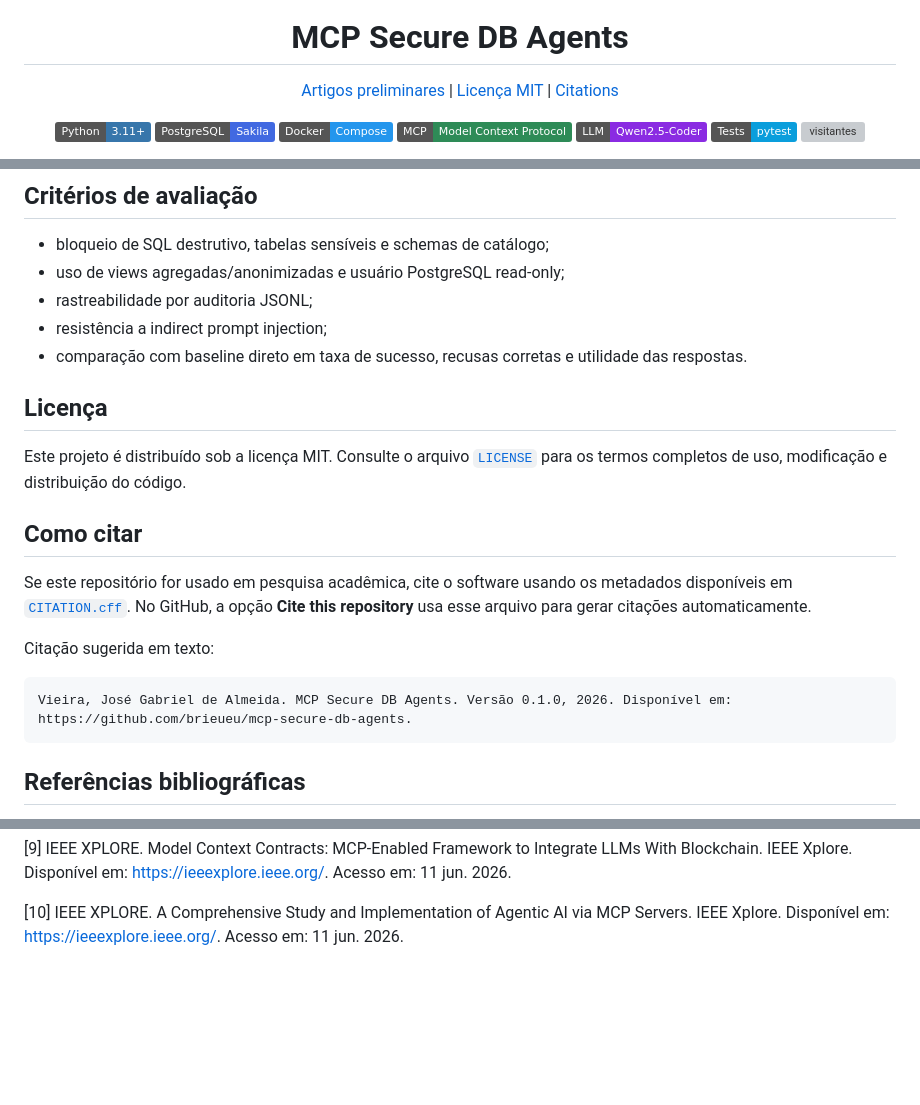
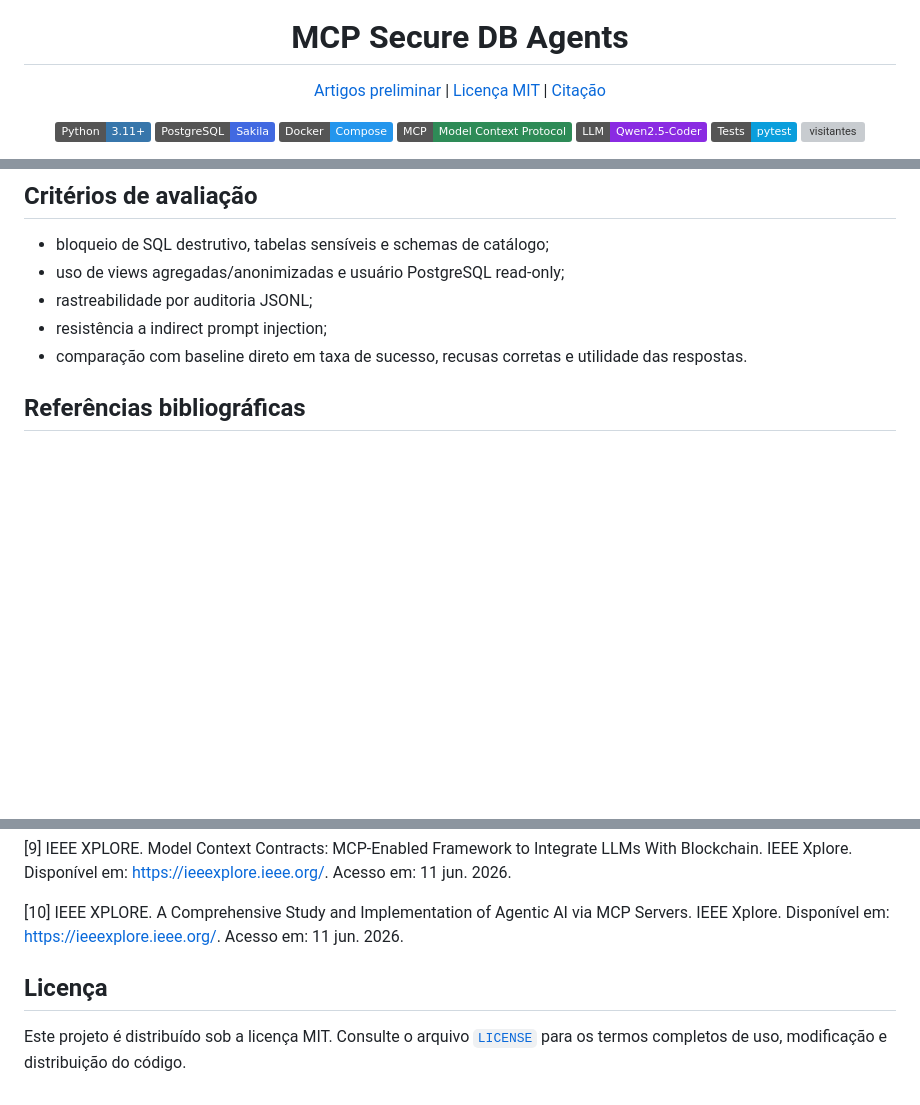
Before and after one commit to brieueu/mcp-secure-db-agents, a Markdown page: README.md, 3 parts joined by grey strips. Rendered like a GitHub page; badges without logos; blank space fills up the shorter version; grey boxes are pictures that could not be loaded.

Commit message:
docs: README update

````diff
--- a/README.md
+++ b/README.md
@@ -5,9 +5,9 @@
 <h1 align="center">MCP Secure DB Agents</h1>
 
 <p align="center">
-  <a href="https://drive.google.com/file/d/1HmPmwuPs4wqTcEw_dlu4C-D6iK2_IWm-/view?usp=sharing">Artigos preliminares</a> |
+  <a href="https://drive.google.com/file/d/1HmPmwuPs4wqTcEw_dlu4C-D6iK2_IWm-/view?usp=sharing">Artigos preliminar</a> |
   <a href="LICENSE">Licença MIT</a> |
-  <a href="CITATION.cff">Citations</a>
+  <a href="CITATION.cff">Citação</a>
 </p>
 
 <p align="center">
@@ -98,19 +98,6 @@ paper/          artigo local ignorado pelo Git
 - resistência a indirect prompt injection;
 - comparação com baseline direto em taxa de sucesso, recusas corretas e utilidade das respostas.
 
-## Licença
-
-Este projeto é distribuído sob a licença MIT. Consulte o arquivo [`LICENSE`](LICENSE) para os termos completos de uso, modificação e distribuição do código.
-
-## Como citar
-
-Se este repositório for usado em pesquisa acadêmica, cite o software usando os metadados disponíveis em [`CITATION.cff`](CITATION.cff). No GitHub, a opção **Cite this repository** usa esse arquivo para gerar citações automaticamente.
-
-Citação sugerida em texto:
-
-```text
-Vieira, José Gabriel de Almeida. MCP Secure DB Agents. Versão 0.1.0, 2026. Disponível em: https://github.com/brieueu/mcp-secure-db-agents.
-```
 
 ## Referências bibliográficas
 
@@ -133,3 +120,7 @@ Vieira, José Gabriel de Almeida. MCP Secure DB Agents. Versão 0.1.0, 2026. Dis
 [9] IEEE XPLORE. Model Context Contracts: MCP-Enabled Framework to Integrate LLMs With Blockchain. IEEE Xplore. Disponível em: https://ieeexplore.ieee.org/. Acesso em: 11 jun. 2026.
 
 [10] IEEE XPLORE. A Comprehensive Study and Implementation of Agentic AI via MCP Servers. IEEE Xplore. Disponível em: https://ieeexplore.ieee.org/. Acesso em: 11 jun. 2026.
+
+## Licença
+
+Este projeto é distribuído sob a licença MIT. Consulte o arquivo [`LICENSE`](LICENSE) para os termos completos de uso, modificação e distribuição do código.
````
